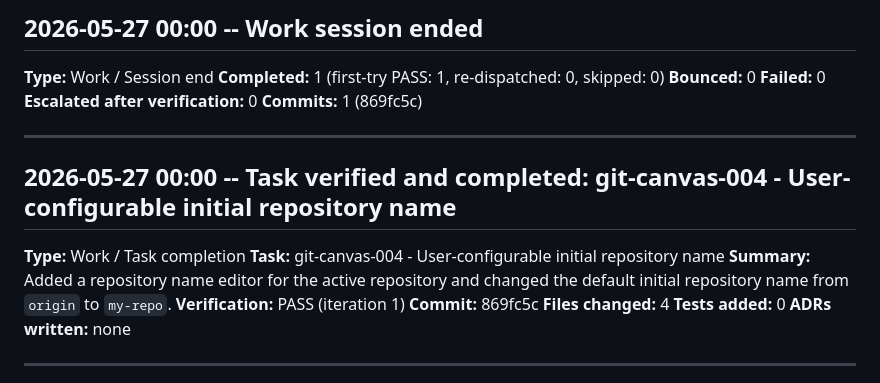
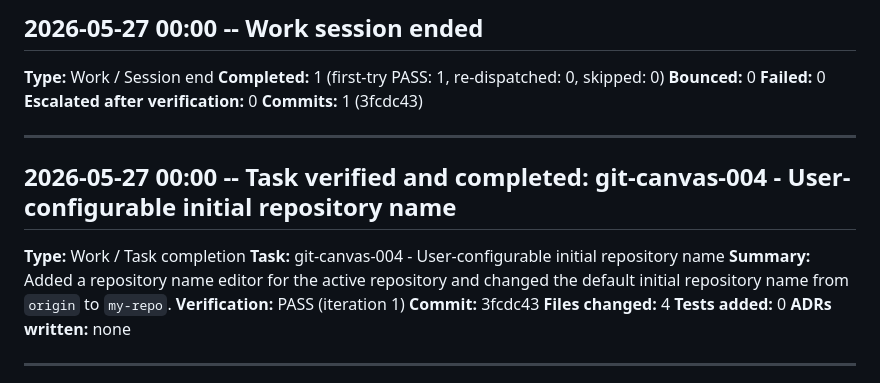
Before and after one commit to rolandkrueger/git-whiteboard-app, a Markdown page: .agentheim/knowledge/protocol.md, the part around the change. Drawn GitHub-style.

Commit message:
chore(agentheim): record git-canvas-004 completion metadata

```diff
--- a/.agentheim/knowledge/protocol.md
+++ b/.agentheim/knowledge/protocol.md
@@ -12,7 +12,7 @@ Newest entries on top.
 **Bounced:** 0
 **Failed:** 0
 **Escalated after verification:** 0
-**Commits:** 1 (869fc5c)
+**Commits:** 1 (3fcdc43)
 
 ---
 
@@ -22,7 +22,7 @@ Newest entries on top.
 **Task:** git-canvas-004 - User-configurable initial repository name
 **Summary:** Added a repository name editor for the active repository and changed the default initial repository name from `origin` to `my-repo`.
 **Verification:** PASS (iteration 1)
-**Commit:** 869fc5c
+**Commit:** 3fcdc43
 **Files changed:** 4
 **Tests added:** 0
 **ADRs written:** none
```
Also changed, not shown: 1 other file.
